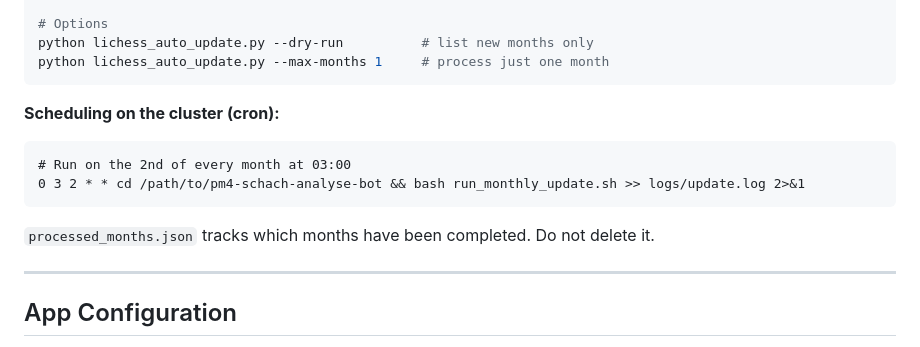
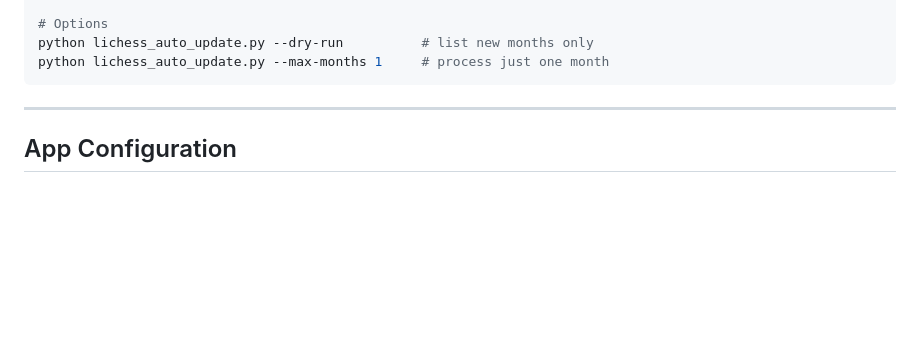
Before and after one commit to BDP26/pm4-schach-analyse-bot, a Markdown page: README.md, the part around the change. Drawn GitHub-style; blank space fills up the shorter version.

````diff
--- a/README.md
+++ b/README.md
@@ -173,16 +173,6 @@ bash run_monthly_update.sh
 python lichess_auto_update.py --dry-run          # list new months only
 python lichess_auto_update.py --max-months 1     # process just one month
 ```
-
-**Scheduling on the cluster (cron):**
-
-```
-# Run on the 2nd of every month at 03:00
-0 3 2 * * cd /path/to/pm4-schach-analyse-bot && bash run_monthly_update.sh >> logs/update.log 2>&1
-```
-
-`processed_months.json` tracks which months have been completed. Do not delete it.
-
 ---
 
 ## App Configuration
````
